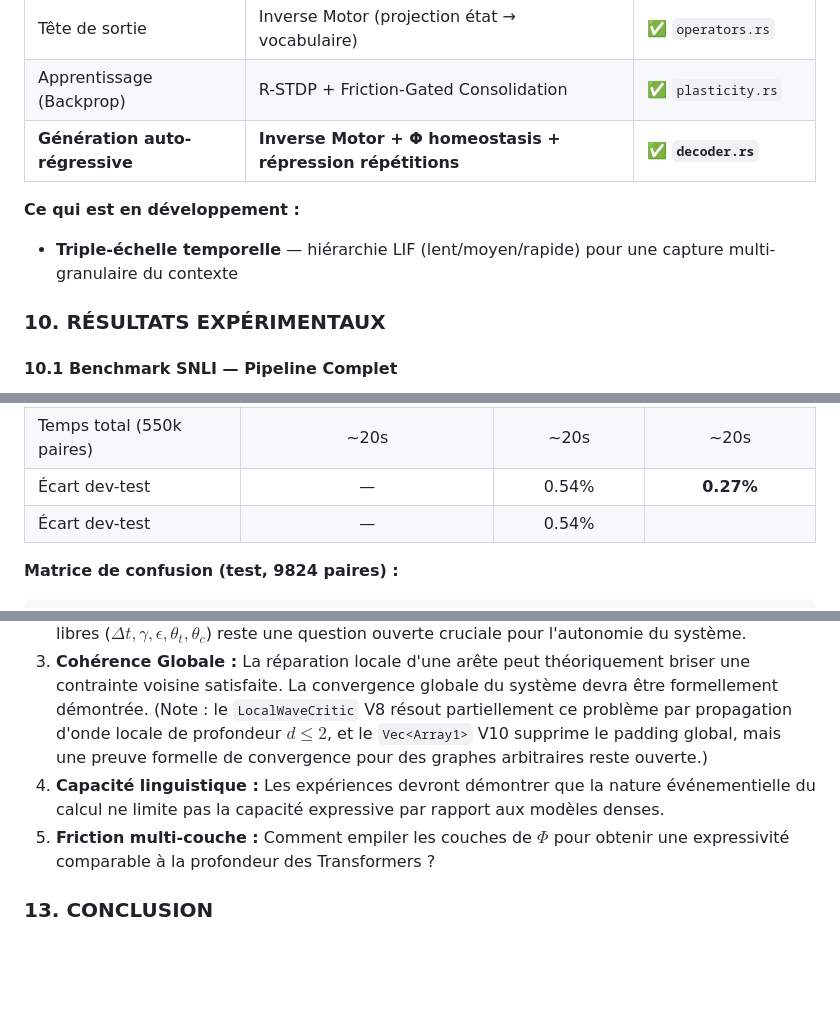
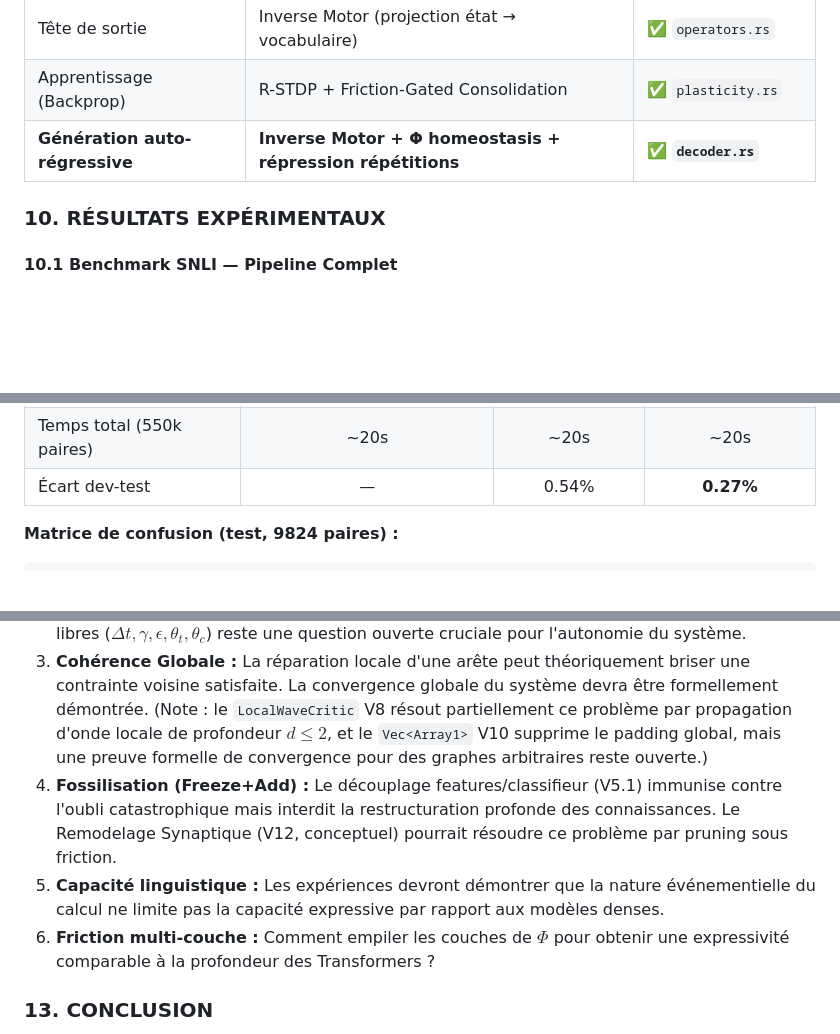
Before and after one commit to hamoudaalias/tso, a Markdown page: paper.md, 3 parts joined by grey strips. Drawn GitHub-style; blank space fills up the shorter version.

```diff
--- a/paper.md
+++ b/paper.md
@@ -204,9 +204,6 @@ TSO propose un mappage direct des composants d'un Transformer vers des équivale
 | Apprentissage (Backprop) | R-STDP + Friction-Gated Consolidation | ✅ `plasticity.rs` |
 | **Génération auto-régressive** | **Inverse Motor + Φ homeostasis + répression répétitions** | ✅ **`decoder.rs`** |
 
-**Ce qui est en développement :**
-- **Triple-échelle temporelle** — hiérarchie LIF (lent/moyen/rapide) pour une capture multi-granulaire du contexte
-
 ### 10. RÉSULTATS EXPÉRIMENTAUX
 
 #### 10.1 Benchmark SNLI — Pipeline Complet
@@ -234,7 +231,6 @@ La tâche de Natural Language Inference (SNLI v1.0, 570k paires) est utilisée p
 | Précision contradiction | 34.3% | 34.2% | — |
 | Temps total (550k paires) | ~20s | ~20s | ~20s |
 | Écart dev-test | — | 0.54% | **0.27%** |
-| Écart dev-test | — | 0.54% |
 
 **Matrice de confusion (test, 9824 paires) :**
 
@@ -456,8 +455,9 @@ TSO propose un changement de paradigme : passer d'une exécution systématique
 1.  **Bootstrap Sémantique :** Le système dépend initialement d'un encodeur NLI figé pour typer les arêtes. Comment cette sémantique peut-elle émerger de manière totalement endogène à partir de la règle R-STDP ?
 2.  **Tuning des hyperparamètres :** L'apprentissage automatique de l'ensemble des paramètres libres ($\Delta t, \gamma, \epsilon, \theta_t, \theta_c$) reste une question ouverte cruciale pour l'autonomie du système.
 3.  **Cohérence Globale :** La réparation locale d'une arête peut théoriquement briser une contrainte voisine satisfaite. La convergence globale du système devra être formellement démontrée. (Note : le `LocalWaveCritic` V8 résout partiellement ce problème par propagation d'onde locale de profondeur $d \leq 2$, et le `Vec<Array1>` V10 supprime le padding global, mais une preuve formelle de convergence pour des graphes arbitraires reste ouverte.)
-4.  **Capacité linguistique :** Les expériences devront démontrer que la nature événementielle du calcul ne limite pas la capacité expressive par rapport aux modèles denses.
-5.  **Friction multi-couche :** Comment empiler les couches de $\Phi$ pour obtenir une expressivité comparable à la profondeur des Transformers ?
+4.  **Fossilisation (Freeze+Add) :** Le découplage features/classifieur (V5.1) immunise contre l'oubli catastrophique mais interdit la restructuration profonde des connaissances. Le Remodelage Synaptique (V12, conceptuel) pourrait résoudre ce problème par pruning sous friction.
+5.  **Capacité linguistique :** Les expériences devront démontrer que la nature événementielle du calcul ne limite pas la capacité expressive par rapport aux modèles denses.
+6.  **Friction multi-couche :** Comment empiler les couches de $\Phi$ pour obtenir une expressivité comparable à la profondeur des Transformers ?
 
 ### 13. CONCLUSION
 
```
Also changed, not shown: other parts of paper.md (+40 -19 lines), README.md (+2 -2 lines).
